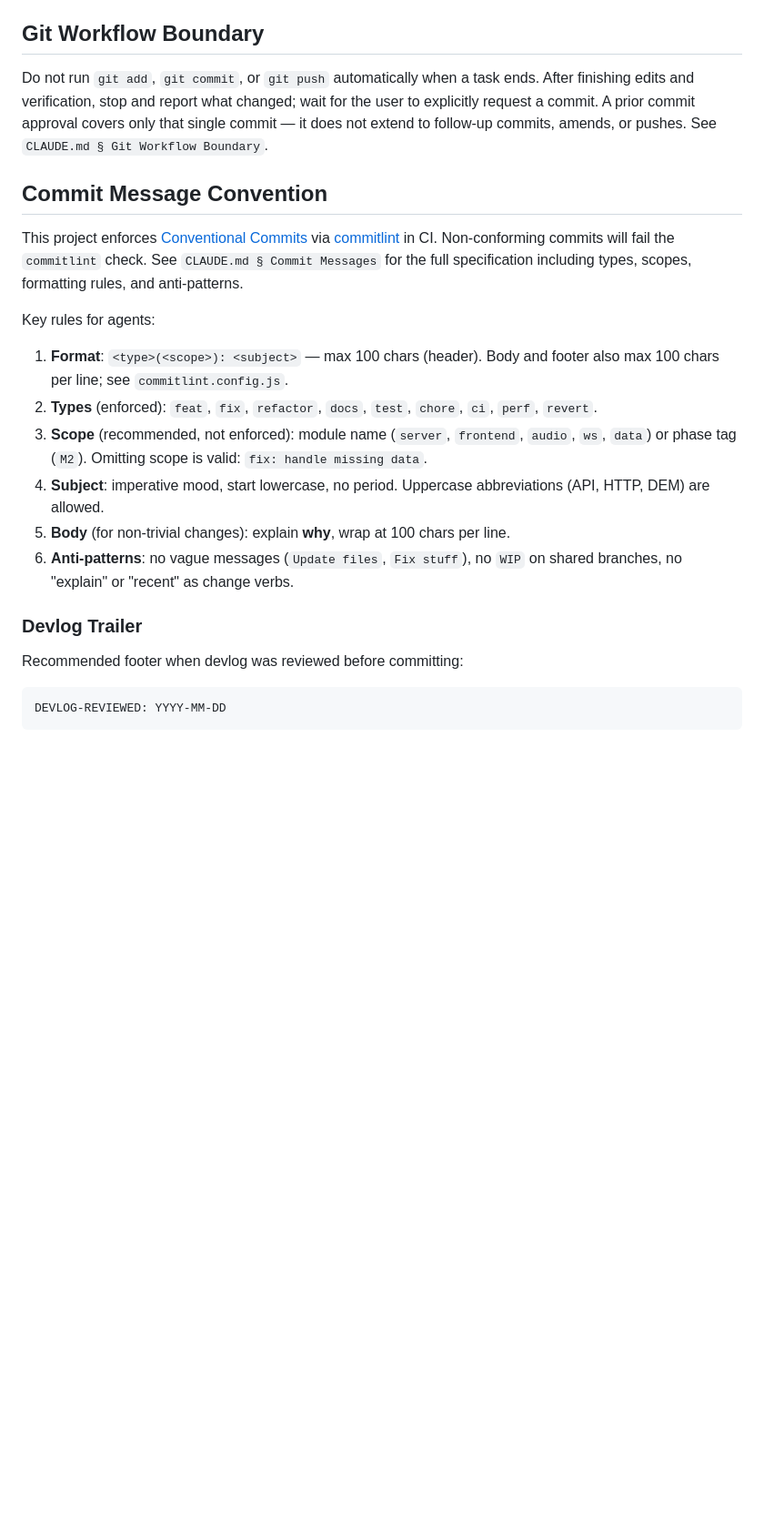
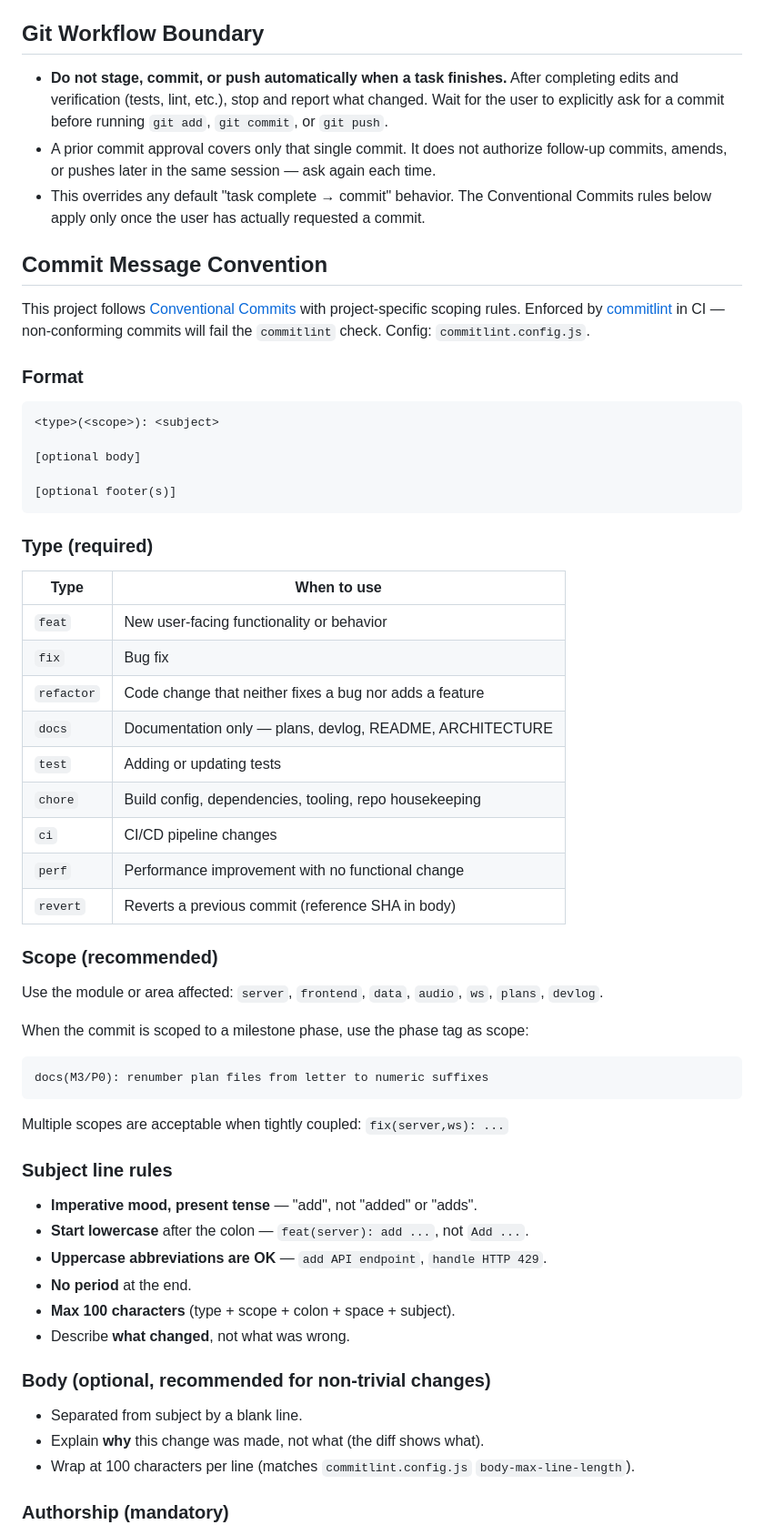
Before and after one commit to halicwang/geo-sonification, a Markdown page: AGENTS.md, the part around one of its changes. Shown at 91% size. Drawn GitHub-style; blank space fills up the shorter version.

````diff
--- a/AGENTS.md
+++ b/AGENTS.md
@@ -38,25 +51,64 @@ See `docs/DEVLOG.md § Recording Guide` for full entry format.
 
 ## Git Workflow Boundary
 
-Do not run `git add`, `git commit`, or `git push` automatically when a task ends. After finishing edits and verification, stop and report what changed; wait for the user to explicitly request a commit. A prior commit approval covers only that single commit — it does not extend to follow-up commits, amends, or pushes. See `CLAUDE.md § Git Workflow Boundary`.
+- **Do not stage, commit, or push automatically when a task finishes.** After completing edits and verification (tests, lint, etc.), stop and report what changed. Wait for the user to explicitly ask for a commit before running `git add`, `git commit`, or `git push`.
+- A prior commit approval covers only that single commit. It does not authorize follow-up commits, amends, or pushes later in the same session — ask again each time.
+- This overrides any default "task complete → commit" behavior. The Conventional Commits rules below apply only once the user has actually requested a commit.
 
 ## Commit Message Convention
 
-This project enforces [Conventional Commits](https://www.conventionalcommits.org/) via [commitlint](https://commitlint.js.org/) in CI. Non-conforming commits will fail the `commitlint` check. See `CLAUDE.md § Commit Messages` for the full specification including types, scopes, formatting rules, and anti-patterns.
+This project follows [Conventional Commits](https://www.conventionalcommits.org/) with project-specific scoping rules. Enforced by [commitlint](https://commitlint.js.org/) in CI — non-conforming commits will fail the `commitlint` check. Config: `commitlint.config.js`.
 
-Key rules for agents:
-
-1. **Format**: `<type>(<scope>): <subject>` — max 100 chars (header). Body and footer also max 100 chars per line; see `commitlint.config.js`.
-2. **Types** (enforced): `feat`, `fix`, `refactor`, `docs`, `test`, `chore`, `ci`, `perf`, `revert`.
-3. **Scope** (recommended, not enforced): module name (`server`, `frontend`, `audio`, `ws`, `data`) or phase tag (`M2`). Omitting scope is valid: `fix: handle missing data`.
-4. **Subject**: imperative mood, start lowercase, no period. Uppercase abbreviations (API, HTTP, DEM) are allowed.
-5. **Body** (for non-trivial changes): explain **why**, wrap at 100 chars per line.
-6. **Anti-patterns**: no vague messages (`Update files`, `Fix stuff`), no `WIP` on shared branches, no "explain" or "recent" as change verbs.
-
-### Devlog Trailer
-
-Recommended footer when devlog was reviewed before committing:
+### Format
 
 ```
-DEVLOG-REVIEWED: YYYY-MM-DD
+<type>(<scope>): <subject>
+
+[optional body]
+
+[optional footer(s)]
 ```
+
+### Type (required)
+
+| Type       | When to use                                              |
+| ---------- | -------------------------------------------------------- |
+| `feat`     | New user-facing functionality or behavior                |
+| `fix`      | Bug fix                                                  |
+| `refactor` | Code change that neither fixes a bug nor adds a feature  |
+| `docs`     | Documentation only — plans, devlog, README, ARCHITECTURE |
+| `test`     | Adding or updating tests                                 |
+| `chore`    | Build config, dependencies, tooling, repo housekeeping   |
+| `ci`       | CI/CD pipeline changes                                   |
+| `perf`     | Performance improvement with no functional change        |
+| `revert`   | Reverts a previous commit (reference SHA in body)        |
+
+### Scope (recommended)
+
+Use the module or area affected: `server`, `frontend`, `data`, `audio`, `ws`, `plans`, `devlog`.
+
+When the commit is scoped to a milestone phase, use the phase tag as scope:
+
+```
+docs(M3/P0): renumber plan files from letter to numeric suffixes
+```
+
+Multiple scopes are acceptable when tightly coupled: `fix(server,ws): ...`
+
+### Subject line rules
+
+- **Imperative mood, present tense** — "add", not "added" or "adds".
+- **Start lowercase** after the colon — `feat(server): add ...`, not `Add ...`.
+- **Uppercase abbreviations are OK** — `add API endpoint`, `handle HTTP 429`.
+- **No period** at the end.
+- **Max 100 characters** (type + scope + colon + space + subject).
+- Describe **what changed**, not what was wrong.
+
+### Body (optional, recommended for non-trivial changes)
+
+- Separated from subject by a blank line.
+- Explain **why** this change was made, not what (the diff shows what).
+- Wrap at 100 characters per line (matches `commitlint.config.js` `body-max-line-length`).
+
+### Authorship (mandatory)
+
````
Also changed, not shown: other parts of AGENTS.md (+62 -1 lines).
